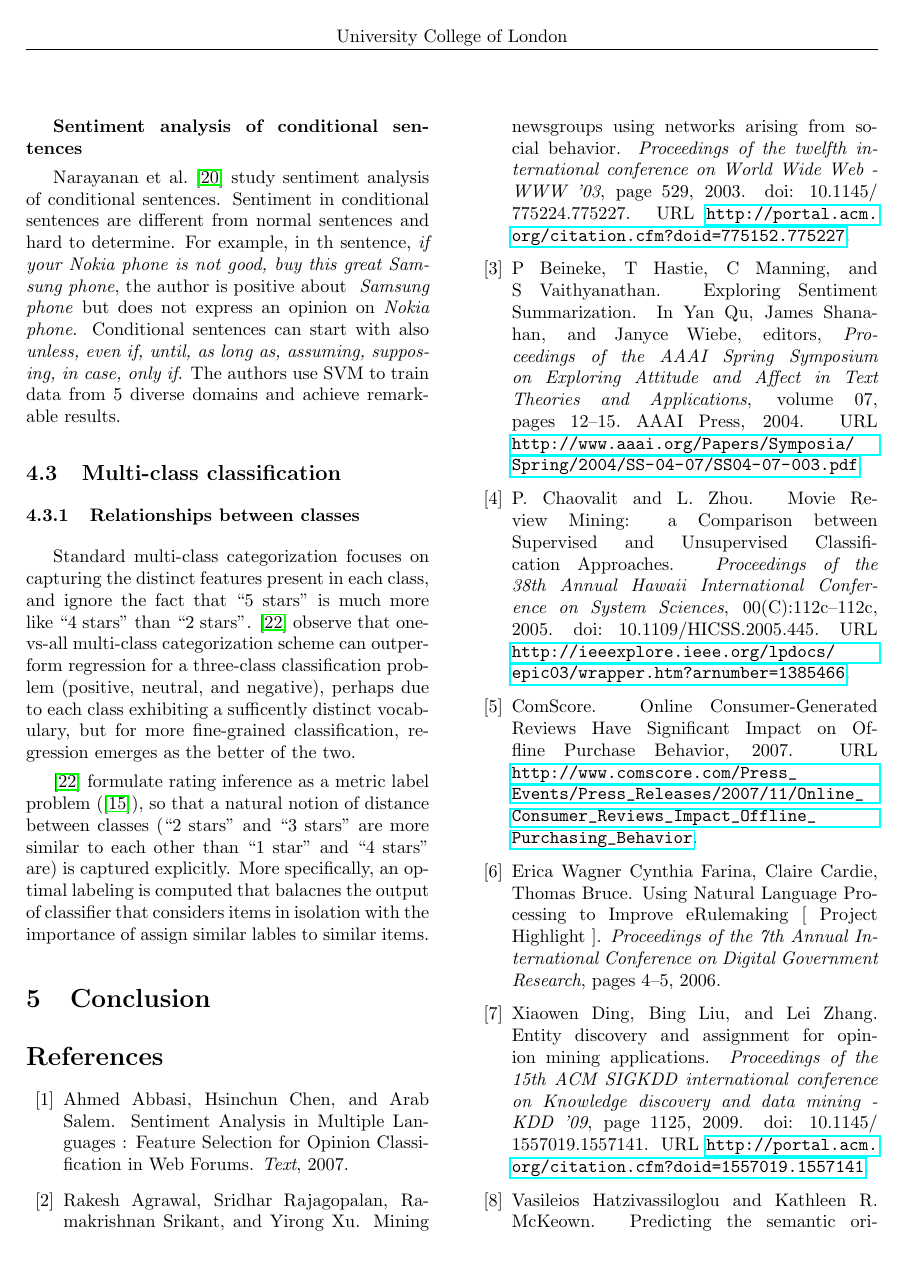
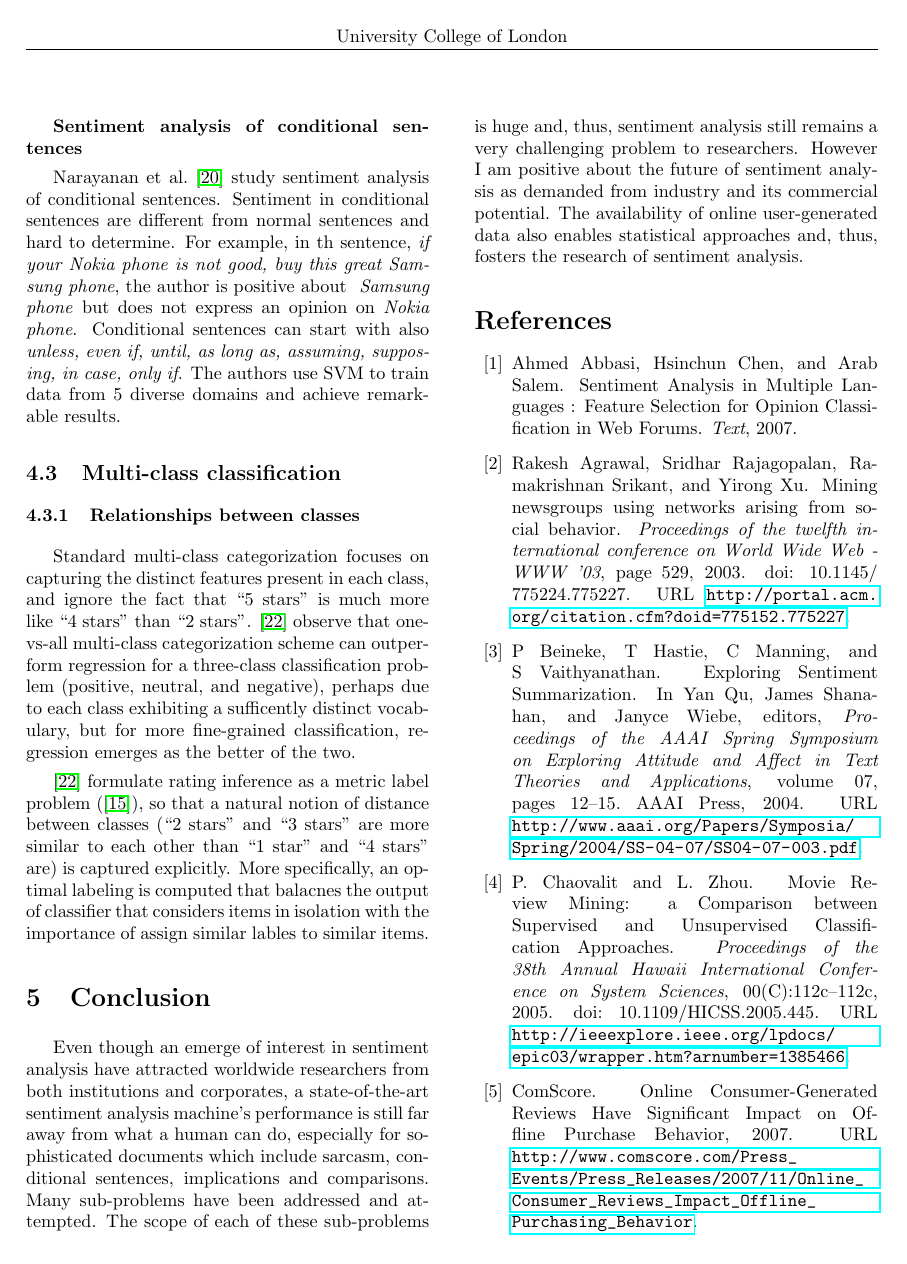
Before and after one commit to trunghlt/Opinion-Miner, a LaTeX document (docs/survey/survey_article.tex): page 5 of 7. Compiled offline with pdfLaTeX.

Commit message:
Updated survey paper

```diff
--- a/docs/survey/survey_article.tex
+++ b/docs/survey/survey_article.tex
@@ -376,6 +376,17 @@ considers items in isolation with the importance of assign similar lables to
 similar items.
 
 \section{Conclusion}
+    Even though an emerge of interest in sentiment analysis have attracted
+worldwide researchers from both institutions and corporates, a state-of-the-art
+sentiment analysis machine's performance is still far away from what a human can
+do, especially for sophisticated documents which include sarcasm, conditional
+sentences, implications and comparisons. Many sub-problems have been addressed
+and attempted. The scope of each of these sub-problems is huge and, thus,
+sentiment analysis still remains a very challenging problem to researchers.
+However I am positive about the future of sentiment analysis as demanded from
+industry and its commercial potential. The availability of online user-generated
+data also enables statistical approaches and, thus, fosters the research
+of sentiment analysis.
 
 \bibliographystyle{plainnat}
 \bibliography{library}
```
Also changed, not shown: docs/survey/survey_article.pdf.
